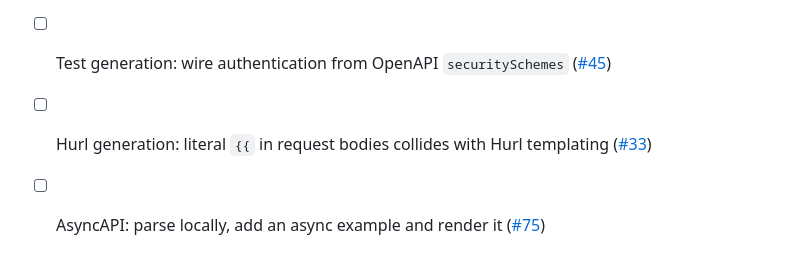
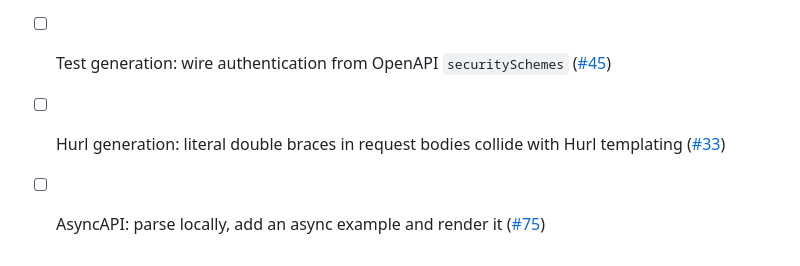
Before and after one commit to emmanuelperu/arazzo-maestro, a Markdown page: docs/ROADMAP.md, the part around the change. Drawn GitHub-style.

Commit message:
docs: avoid literal braces breaking the Pages Liquid build

```diff
--- a/docs/ROADMAP.md
+++ b/docs/ROADMAP.md
@@ -34,5 +34,5 @@
 - [ ] Deterministic caching of HTTPS sources (fetching itself shipped behind `--allow-remote`)
 - [ ] Watch mode (`--watch`) using `fsnotify`
 - [ ] Test generation: wire authentication from OpenAPI `securitySchemes` ([#45](https://github.com/emmanuelperu/arazzo-maestro/issues/45))
-- [ ] Hurl generation: literal `{{` in request bodies collides with Hurl templating ([#33](https://github.com/emmanuelperu/arazzo-maestro/issues/33))
+- [ ] Hurl generation: literal double braces in request bodies collide with Hurl templating ([#33](https://github.com/emmanuelperu/arazzo-maestro/issues/33))
 - [ ] AsyncAPI: parse locally, add an async example and render it ([#75](https://github.com/emmanuelperu/arazzo-maestro/issues/75))
```
